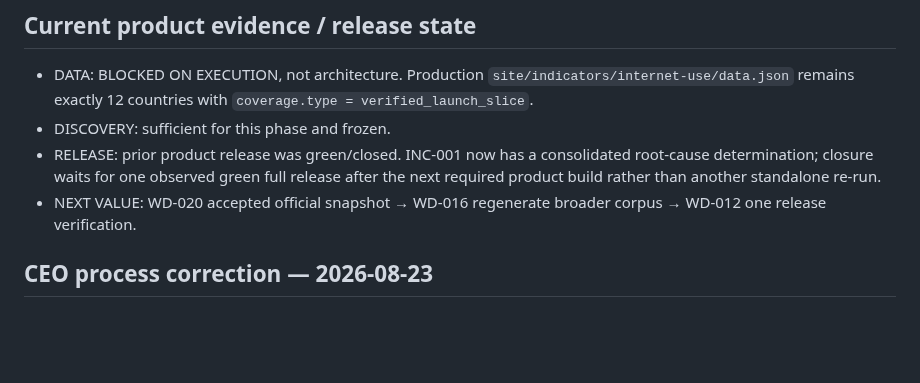
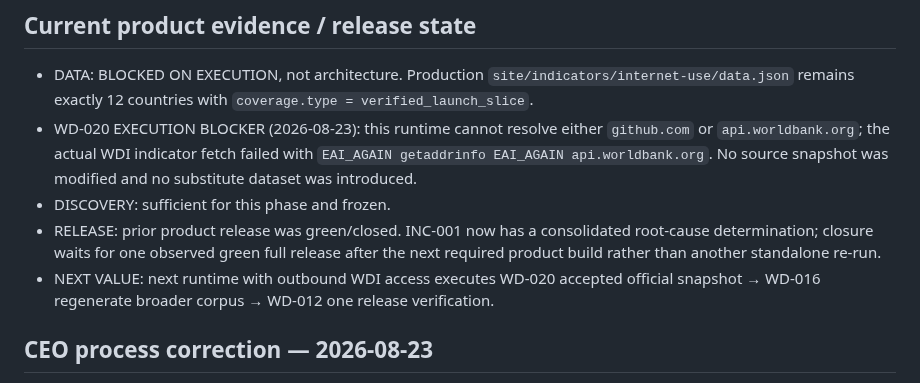
Before and after one commit to gunflo1011-debug/world-discovery-engine, a Markdown page: AGENT_STATUS.md, the part around one of its changes. Drawn GitHub-style; blank space fills up the shorter version.

Commit message:
Record WD-020 outbound WDI execution blocker

```diff
--- a/AGENT_STATUS.md
+++ b/AGENT_STATUS.md
@@ -53,9 +53,10 @@ EXECUTE THE DATA EXPANSION, NOTHING ELSE. Run the already-built official 2024 In
 
 ## Current product evidence / release state
 - DATA: BLOCKED ON EXECUTION, not architecture. Production `site/indicators/internet-use/data.json` remains exactly 12 countries with `coverage.type = verified_launch_slice`.
+- WD-020 EXECUTION BLOCKER (2026-08-23): this runtime cannot resolve either `github.com` or `api.worldbank.org`; the actual WDI indicator fetch failed with `EAI_AGAIN getaddrinfo EAI_AGAIN api.worldbank.org`. No source snapshot was modified and no substitute dataset was introduced.
 - DISCOVERY: sufficient for this phase and frozen.
 - RELEASE: prior product release was green/closed. INC-001 now has a consolidated root-cause determination; closure waits for one observed green full release after the next required product build rather than another standalone re-run.
-- NEXT VALUE: WD-020 accepted official snapshot → WD-016 regenerate broader corpus → WD-012 one release verification.
+- NEXT VALUE: next runtime with outbound WDI access executes WD-020 accepted official snapshot → WD-016 regenerate broader corpus → WD-012 one release verification.
 
 ## CEO process correction — 2026-08-23
 The post-gate commits `71d9122` → `c44ca31` show another anti-loop violation: multiple narrowly-scoped build/test fixes were committed while WD-020 remained open. Worker 4 must own the complete incident chain and consolidate root cause/evidence rather than emitting further symptom patches. W4's consolidated review attributes the nondeterministic generated-artifact failure family to parallel tests mutating shared `site/` outputs; `196e3cd` serializes those tests. The later copy/assertion changes are separate deterministic contract fixes, so they do not by themselves prove the race mitigation failed. This incident does not relax the data-expansion priority.
```
Also changed, not shown: other parts of AGENT_STATUS.md (+1 -1 lines).
